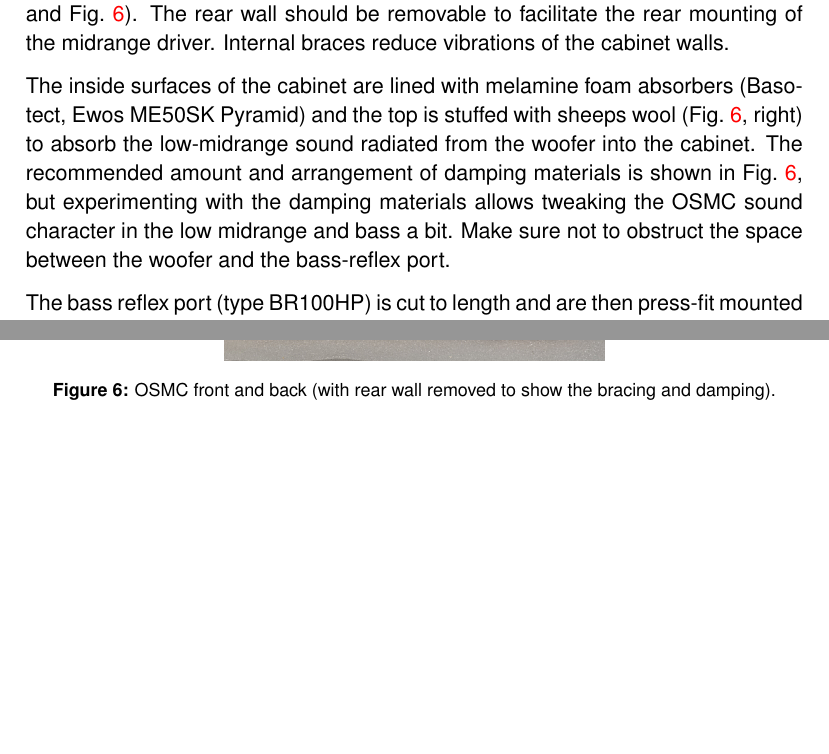
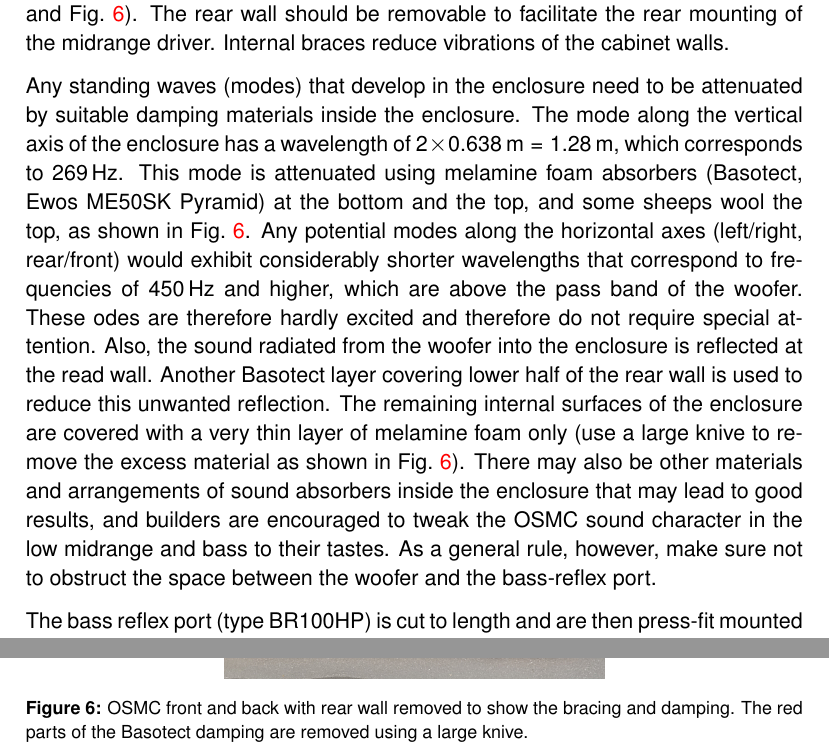
Before and after one commit to mbrennwa/osmcdoc, a LaTeX document (osmc_paper.tex): two parts of pages 12 and 13 of 22, joined at a grey line, cut so that both start at the same text, the shorter picture padded with empty space. Compiled offline with pdfLaTeX.

Commit message:
updated description of damping materials

```diff
--- a/osmc_paper.tex
+++ b/osmc_paper.tex
@@ -267,14 +267,14 @@ Total				&	approx.~1500 \\
 \subsection{Baffle and Cabinet}
 The OSMC cabinet is a simple rectangular box and is straightforward to build (\figr{osmc_enclosure} and \figr{osmc_photos}). The rear wall should be removable to facilitate the rear mounting of the midrange driver. Internal braces reduce vibrations of the cabinet walls.\par
 
-The inside surfaces of the cabinet are lined with melamine foam absorbers (Basotect, Ewos ME50SK Pyramid) and the top is stuffed with sheeps wool (\figr{osmc_photos}, right) to absorb the low-midrange sound radiated from the woofer into the cabinet. The recommended amount and arrangement of damping materials is shown in \figr{osmc_photos}, but experimenting with the damping materials allows tweaking the OSMC sound character in the low midrange and bass a bit. Make sure not to obstruct the space between the woofer and the bass-reflex port.
+Any standing waves (modes) that develop in the enclosure need to be attenuated by suitable damping materials inside the enclosure. The mode along the vertical axis of the enclosure has a wavelength of $2 \times \SI{0.638}{m} = \SI{1.28}{m}$, which corresponds to \SI{269}{Hz}. This mode is attenuated using melamine foam absorbers (Basotect, Ewos ME50SK Pyramid) at the bottom and the top, and some sheeps wool the top, as shown in \figr{osmc_photos}. Any potential modes along the horizontal axes (left/right, rear/front) would exhibit considerably shorter wavelengths that correspond to frequencies of $\SI{450}{Hz}$ and higher, which are above the pass band of the woofer. These odes are therefore hardly excited and therefore do not require special attention. Also, the sound radiated from the woofer into the enclosure is reflected at the read wall. Another Basotect layer covering lower half of the rear wall is used to reduce this unwanted reflection. The remaining internal surfaces of the enclosure are covered with a very thin layer of melamine foam only (use a large knive to remove the excess material as shown in \figr{osmc_photos}). There may also be other materials and arrangements of sound absorbers inside the enclosure that may lead to good results, and builders are encouraged to tweak the OSMC sound character in the low midrange and bass to their tastes. As a general rule, however, make sure not to obstruct the space between the woofer and the bass-reflex port.
 
 \begin{figure}[tbp]
 	\centering
 	\includegraphics[height=0.55\textheight]{osmc_front.jpg}
 	\hfill
-	\includegraphics[height=0.55\textheight]{osmc_cabinet_open.jpg}
-	\caption{OSMC front and back (with rear wall removed to show the bracing and damping).}
+	\includegraphics[height=0.55\textheight]{osmc_cabinet_open_damping.pdf}
+	\caption{OSMC front and back with rear wall removed to show the bracing and damping. The red parts of the Basotect damping are removed using a large knive.}
 	\figlabel{osmc_photos}
 \end{figure}
 
```
